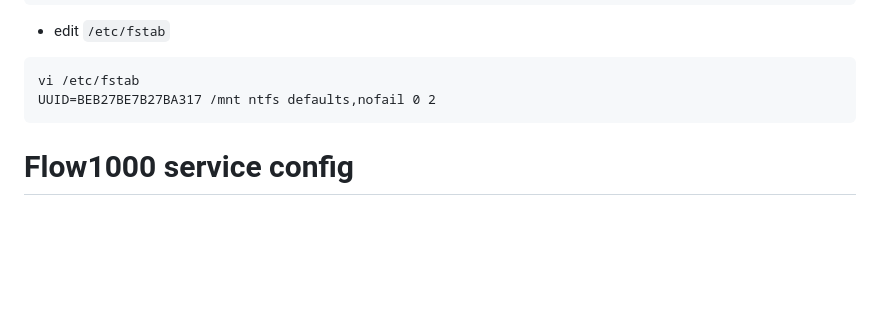
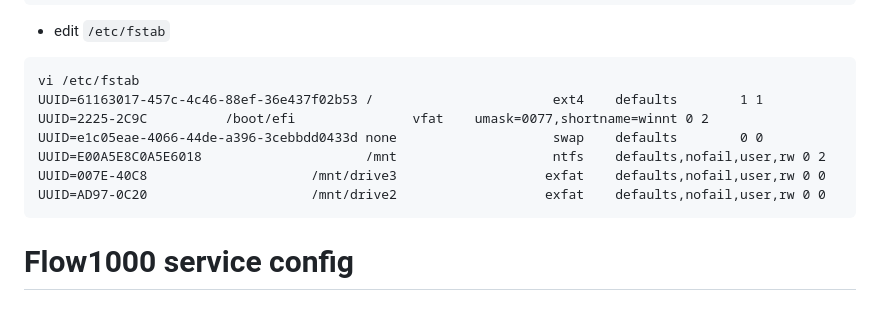
Before and after one commit to knightingal/jflow1000-server, a Markdown page: readme.md, the part around the change. Rendered like a GitHub page; blank space fills up the shorter version.

Commit message:
update fstab sample

````diff
--- a/readme.md
+++ b/readme.md
@@ -42,7 +42,12 @@ docker run -d -p 3002:3002 -p 3001:3001 -p 3003:3003 --name nginx --network db-n
 * edit `/etc/fstab`
 ```
 vi /etc/fstab
-UUID=BEB27BE7B27BA317 /mnt ntfs defaults,nofail 0 2
+UUID=61163017-457c-4c46-88ef-36e437f02b53 /                       ext4    defaults        1 1
+UUID=2225-2C9C          /boot/efi               vfat    umask=0077,shortname=winnt 0 2
+UUID=e1c05eae-4066-44de-a396-3cebbdd0433d none                    swap    defaults        0 0
+UUID=E00A5E8C0A5E6018                     /mnt                    ntfs    defaults,nofail,user,rw 0 2
+UUID=007E-40C8                     /mnt/drive3                   exfat    defaults,nofail,user,rw 0 0
+UUID=AD97-0C20                     /mnt/drive2                   exfat    defaults,nofail,user,rw 0 0
 ```
 
 # Flow1000 service config
````
